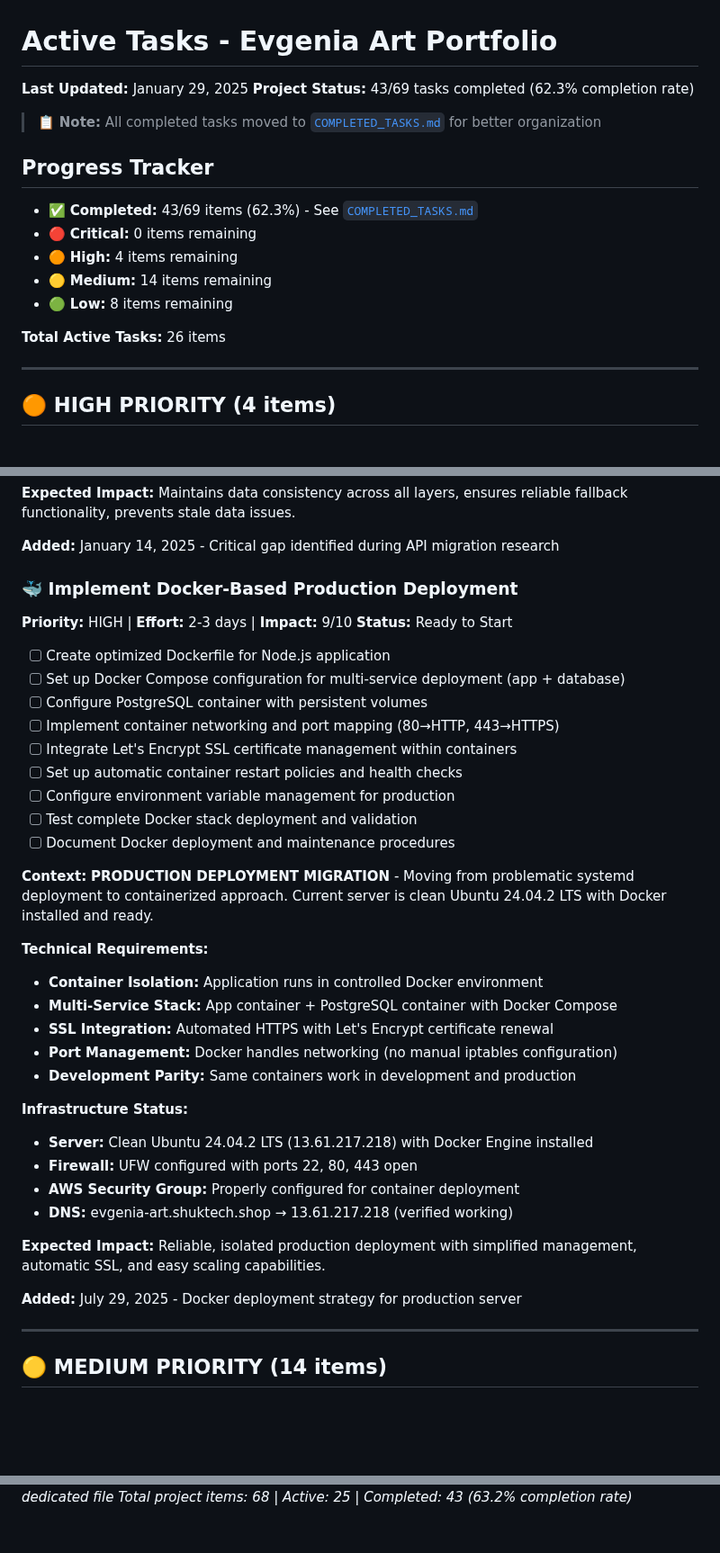
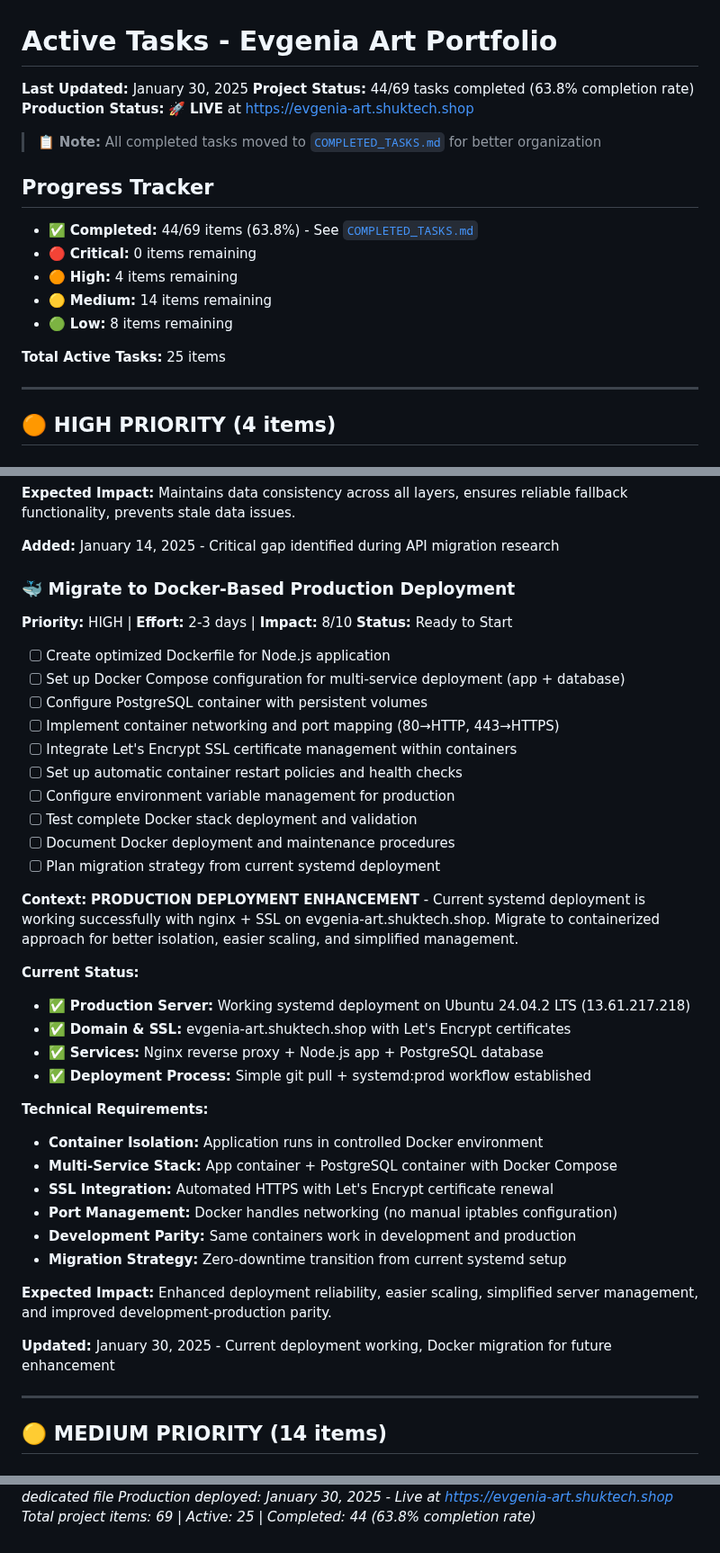
Before and after one commit to itsmeboris/evgenia-art-portfolio, a Markdown page: TODO.md, 3 parts joined by grey strips. Shown at 90% size. GitHub-like rendering; blank space fills up the shorter version.

Commit message:
docs: Update TODO.md to reflect successful production deployment
- Mark production deployment as LIVE at https://evgenia-art.shuktech.shop
- Update Docker task from 'implement' to 'migrate' since current deployment works
- Increase completion rate from 62.3% to 63.8% (44/69 tasks completed)
- Add production status indicator and current deployment process
- Update Docker migration context to reflect working systemd baseline
- Change Docker priority from emergency migration to enhancement strategy

```diff
--- a/TODO.md
+++ b/TODO.md
@@ -1,19 +1,20 @@
 # Active Tasks - Evgenia Art Portfolio
 
-**Last Updated:** January 29, 2025
-**Project Status:** 43/69 tasks completed (62.3% completion rate)
+**Last Updated:** January 30, 2025
+**Project Status:** 44/69 tasks completed (63.8% completion rate)
+**Production Status:** 🚀 **LIVE** at https://evgenia-art.shuktech.shop
 
 > 📋 **Note:** All completed tasks moved to [`COMPLETED_TASKS.md`](./COMPLETED_TASKS.md) for better organization
 
 ## Progress Tracker
 
-- ✅ **Completed:** 43/69 items (62.3%) - See [`COMPLETED_TASKS.md`](./COMPLETED_TASKS.md)
+- ✅ **Completed:** 44/69 items (63.8%) - See [`COMPLETED_TASKS.md`](./COMPLETED_TASKS.md)
 - 🔴 **Critical:** 0 items remaining
 - 🟠 **High:** 4 items remaining
 - 🟡 **Medium:** 14 items remaining
 - 🟢 **Low:** 8 items remaining
 
-**Total Active Tasks:** 26 items
+**Total Active Tasks:** 25 items
 
 ---
 
@@ -80,9 +81,9 @@
 
 **Added:** January 14, 2025 - Critical gap identified during API migration research
 
-### 🐳 Implement Docker-Based Production Deployment
+### 🐳 Migrate to Docker-Based Production Deployment
 
-**Priority:** HIGH | **Effort:** 2-3 days | **Impact:** 9/10
+**Priority:** HIGH | **Effort:** 2-3 days | **Impact:** 8/10
 **Status:** Ready to Start
 
 - [ ] Create optimized Dockerfile for Node.js application
@@ -94,8 +95,15 @@
 - [ ] Configure environment variable management for production
 - [ ] Test complete Docker stack deployment and validation
 - [ ] Document Docker deployment and maintenance procedures
+- [ ] Plan migration strategy from current systemd deployment
 
-**Context:** **PRODUCTION DEPLOYMENT MIGRATION** - Moving from problematic systemd deployment to containerized approach. Current server is clean Ubuntu 24.04.2 LTS with Docker installed and ready.
+**Context:** **PRODUCTION DEPLOYMENT ENHANCEMENT** - Current systemd deployment is working successfully with nginx + SSL on evgenia-art.shuktech.shop. Migrate to containerized approach for better isolation, easier scaling, and simplified management.
+
+**Current Status:**
+- ✅ **Production Server:** Working systemd deployment on Ubuntu 24.04.2 LTS (13.61.217.218)
+- ✅ **Domain & SSL:** evgenia-art.shuktech.shop with Let's Encrypt certificates
+- ✅ **Services:** Nginx reverse proxy + Node.js app + PostgreSQL database
+- ✅ **Deployment Process:** Simple git pull + systemd:prod workflow established
 
 **Technical Requirements:**
 
@@ -104,17 +112,11 @@
 - **SSL Integration:** Automated HTTPS with Let's Encrypt certificate renewal
 - **Port Management:** Docker handles networking (no manual iptables configuration)
 - **Development Parity:** Same containers work in development and production
+- **Migration Strategy:** Zero-downtime transition from current systemd setup
 
-**Infrastructure Status:**
+**Expected Impact:** Enhanced deployment reliability, easier scaling, simplified server management, and improved development-production parity.
 
-- **Server:** Clean Ubuntu 24.04.2 LTS (13.61.217.218) with Docker Engine installed
-- **Firewall:** UFW configured with ports 22, 80, 443 open
-- **AWS Security Group:** Properly configured for container deployment
-- **DNS:** evgenia-art.shuktech.shop → 13.61.217.218 (verified working)
-
-**Expected Impact:** Reliable, isolated production deployment with simplified management, automatic SSL, and easy scaling capabilities.
-
-**Added:** July 29, 2025 - Docker deployment strategy for production server
+**Updated:** January 30, 2025 - Current deployment working, Docker migration for future enhancement
 
 ---
 
@@ -466,2 +470,3 @@ _Last updated: January 29, 2025_
 _Reorganized: January 29, 2025 - Completed tasks moved to dedicated file_
-_Total project items: 68 | Active: 25 | Completed: 43 (63.2% completion rate)_
+_Production deployed: January 30, 2025 - Live at https://evgenia-art.shuktech.shop_
+_Total project items: 69 | Active: 25 | Completed: 44 (63.8% completion rate)_
```
Also changed, not shown: other parts of TODO.md (+4 -2 lines).
